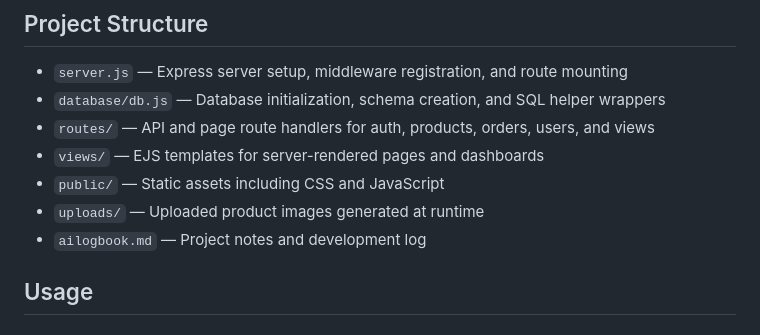
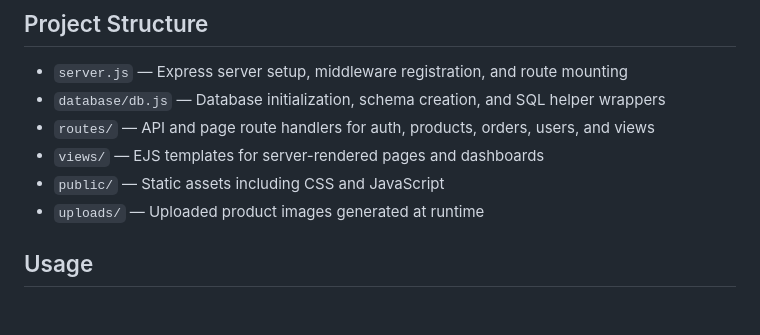
Before and after one commit to Mandeep21ss/FarmerMarketNepal, a Markdown page: README.md, the part around the change. Drawn GitHub-style.

Commit message:
Remove ailogbook reference from README

```diff
--- a/README.md
+++ b/README.md
@@ -45,7 +45,6 @@ The primary goal of this project is to demonstrate a practical end-to-end web ap
 - `views/` — EJS templates for server-rendered pages and dashboards
 - `public/` — Static assets including CSS and JavaScript
 - `uploads/` — Uploaded product images generated at runtime
-- `ailogbook.md` — Project notes and development log
 
 ## Usage
 
```
